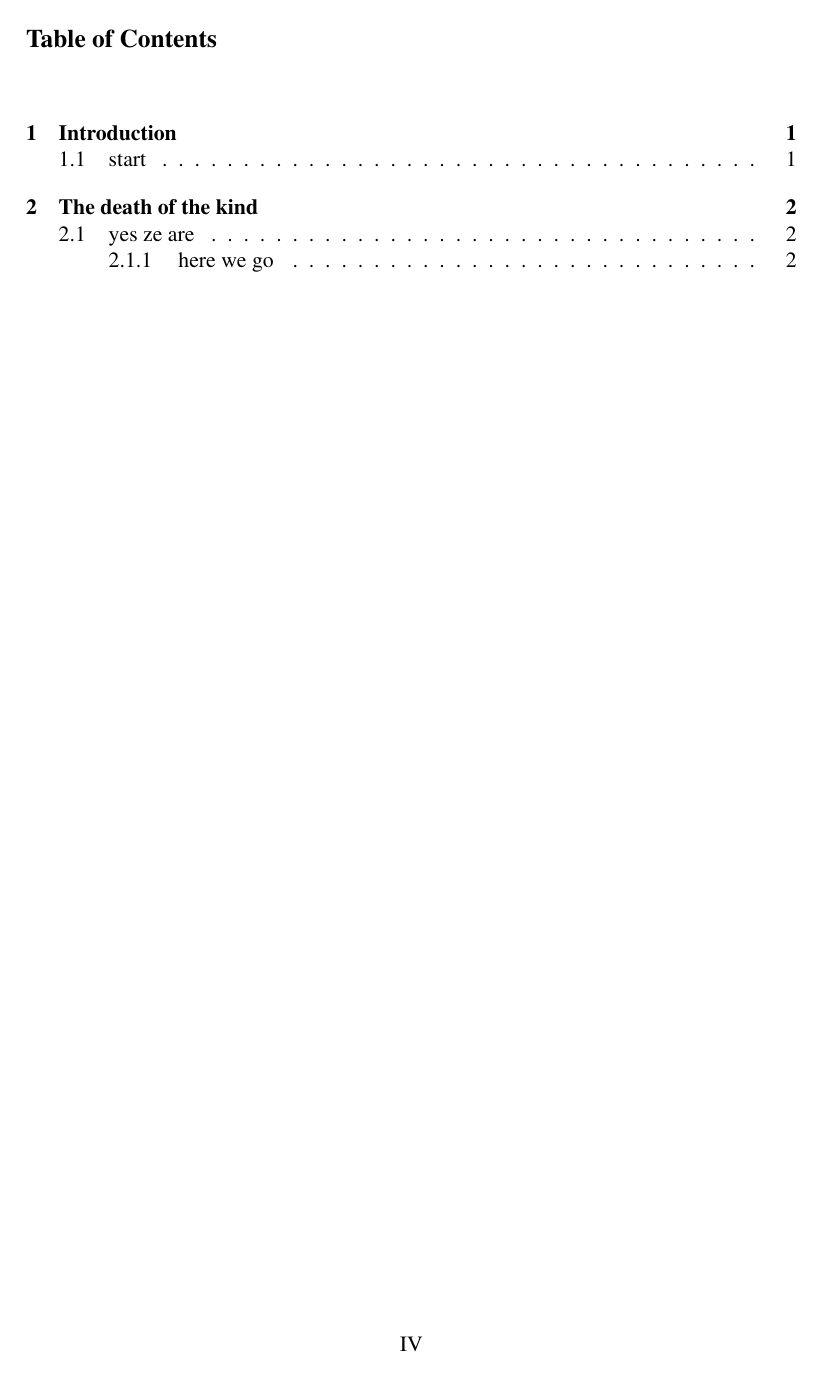
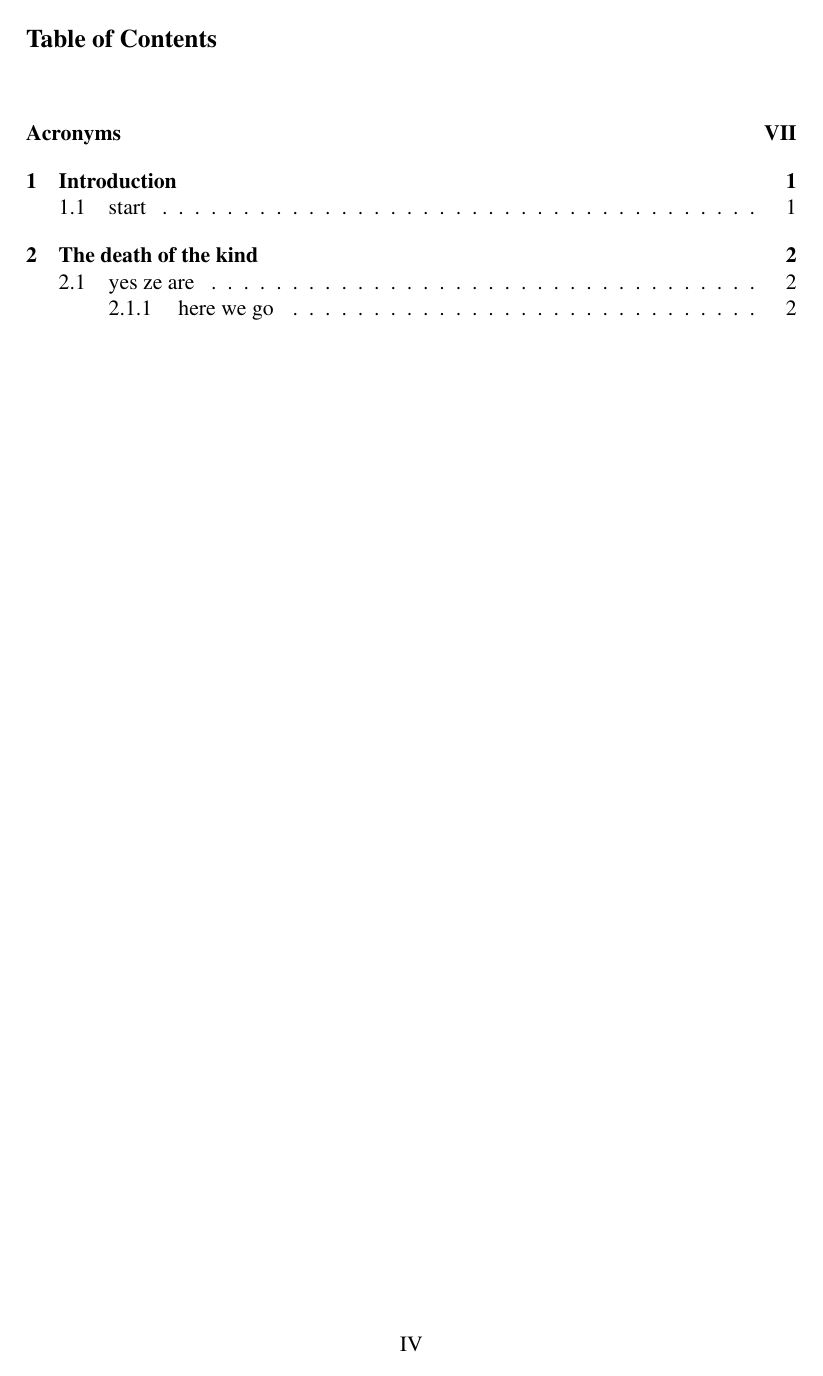
Before and after one commit to jackred/Heriot_Watt_Thesis_Template, a LaTeX thesis (Thesis.tex, which reads I-config.tex, I-glossaries.tex): page 5 of 10 before the commit and page 5 of 11 after it. Compiled offline with pdfLaTeX.

Commit message:
ADD glossary
this package is so annoying at compilation

```diff
--- a/I-config.tex
+++ b/I-config.tex
@@ -90,3 +90,6 @@
 
 %% list of figure
 \renewcommand*\listfigurename{Figure table}
+
+%% init gloassaries
+\makenoidxglossaries
--- /dev/null
+++ b/I-glossaries.tex
@@ -0,0 +1,2 @@
+\newacronym{gcd}{GCD}{Greatest Common Divisor}
+\newacronym{lcm}{LCM}{Least Common Multiple}
--- a/Thesis.tex
+++ b/Thesis.tex
@@ -2,7 +2,8 @@
 
 \include{I-packages}
 \include{I-config}
-\include{I-info.tex}
+\include{I-info}
+\include{I-glossaries}
 \include{I-packages-2} % some package need to be loaded last in preamble
 
 \begin{document}
```
Also changed, not shown: Thesis.tex (11 more changed lines).
